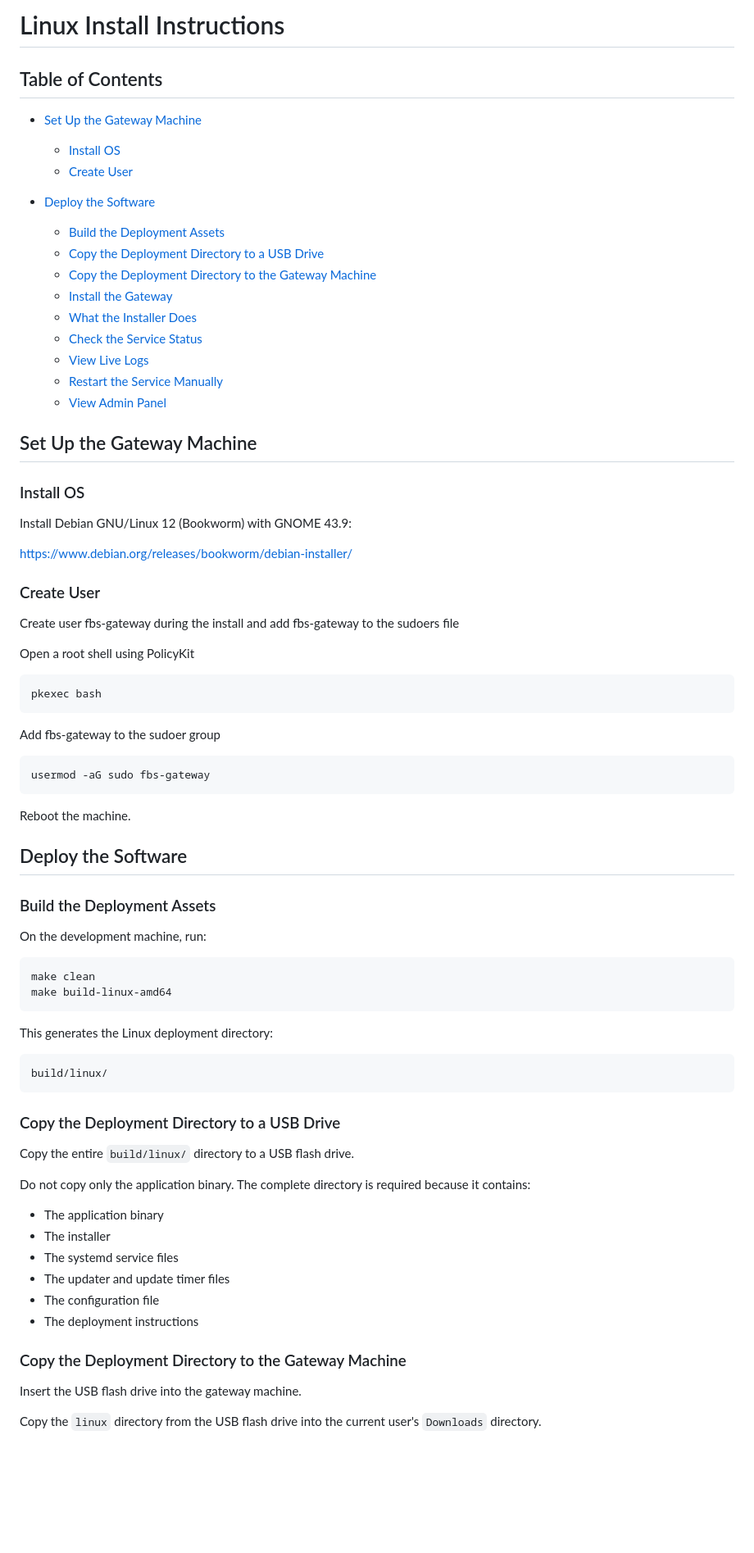
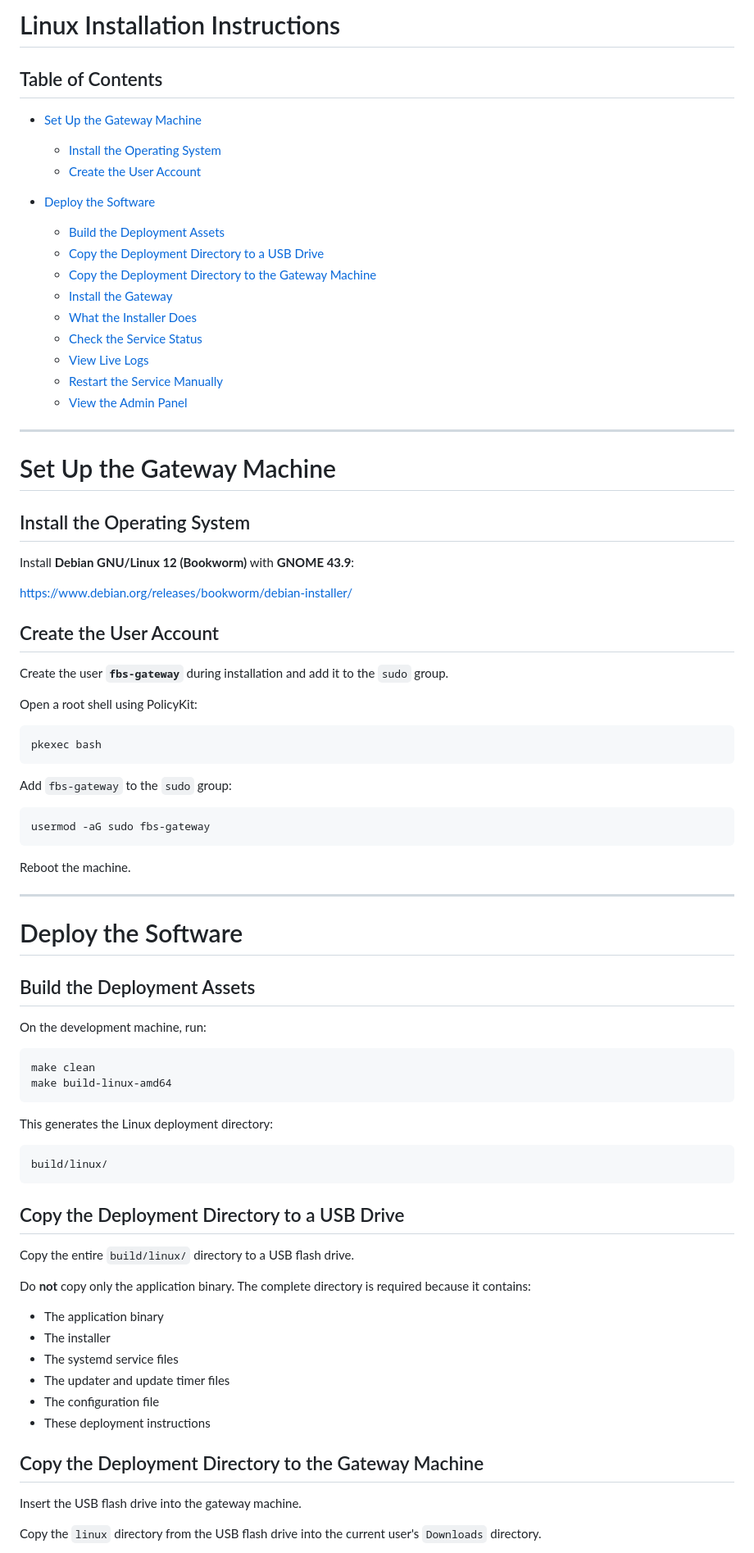
Before and after one commit to williamveith/fbs-interlock-gateway, a Markdown page: deployment guides/Linux Install Instructions.md, the part around one of its changes. Shown at 82% size. GitHub-like rendering; blank space fills up the shorter version.

Commit message:
Polished the Linux Install Instructions.md and tested them on a blank machine to verify they worked and no steps were missing/incorrect

````diff
--- a/deployment guides/Linux Install Instructions.md
+++ b/deployment guides/Linux Install Instructions.md
@@ -1,51 +1,55 @@
-# Linux Install Instructions
+# Linux Installation Instructions
 
 ## Table of Contents
 
-* [Set Up the Gateway Machine](#set-up-the-gateway-machine)
+- [Set Up the Gateway Machine](#set-up-the-gateway-machine)
+  - [Install the Operating System](#install-the-operating-system)
+  - [Create the User Account](#create-the-user-account)
 
-  * [Install OS](#install-os)
-  * [Create User](#create-user)
+- [Deploy the Software](#deploy-the-software)
+  - [Build the Deployment Assets](#build-the-deployment-assets)
+  - [Copy the Deployment Directory to a USB Drive](#copy-the-deployment-directory-to-a-usb-drive)
+  - [Copy the Deployment Directory to the Gateway Machine](#copy-the-deployment-directory-to-the-gateway-machine)
+  - [Install the Gateway](#install-the-gateway)
+  - [What the Installer Does](#what-the-installer-does)
+  - [Check the Service Status](#check-the-service-status)
+  - [View Live Logs](#view-live-logs)
+  - [Restart the Service Manually](#restart-the-service-manually)
+  - [View the Admin Panel](#view-the-admin-panel)
 
-* [Deploy the Software](#deploy-the-software)
+---
 
-  * [Build the Deployment Assets](#build-the-deployment-assets)
-  * [Copy the Deployment Directory to a USB Drive](#copy-the-deployment-directory-to-a-usb-drive)
-  * [Copy the Deployment Directory to the Gateway Machine](#copy-the-deployment-directory-to-the-gateway-machine)
-  * [Install the Gateway](#install-the-gateway)
-  * [What the Installer Does](#what-the-installer-does)
-  * [Check the Service Status](#check-the-service-status)
-  * [View Live Logs](#view-live-logs)
-  * [Restart the Service Manually](#restart-the-service-manually)
-  * [View Admin Panel](#view-admin-panel)
+# Set Up the Gateway Machine
 
-## Set Up the Gateway Machine
+## Install the Operating System
 
-### Install OS
-
-Install Debian GNU/Linux 12 (Bookworm) with GNOME 43.9:
+Install **Debian GNU/Linux 12 (Bookworm)** with **GNOME 43.9**:
 
 https://www.debian.org/releases/bookworm/debian-installer/
 
-### Create User
-Create user fbs-gateway during the install and add fbs-gateway to the sudoers file
+## Create the User Account
 
-Open a root shell using PolicyKit
+Create the user **`fbs-gateway`** during installation and add it to the `sudo` group.
+
+Open a root shell using PolicyKit:
 
 ```bash
 pkexec bash
 ```
 
-Add fbs-gateway to the sudoer group
+Add `fbs-gateway` to the `sudo` group:
+
 ```bash
 usermod -aG sudo fbs-gateway
 ```
 
 Reboot the machine.
 
-## Deploy the Software
+---
 
-### Build the Deployment Assets
+# Deploy the Software
+
+## Build the Deployment Assets
 
 On the development machine, run:
 
@@ -60,20 +64,20 @@ This generates the Linux deployment directory:
 build/linux/
 ```
 
-### Copy the Deployment Directory to a USB Drive
+## Copy the Deployment Directory to a USB Drive
 
 Copy the entire `build/linux/` directory to a USB flash drive.
 
-Do not copy only the application binary. The complete directory is required because it contains:
+Do **not** copy only the application binary. The complete directory is required because it contains:
 
-* The application binary
-* The installer
-* The systemd service files
-* The updater and update timer files
-* The configuration file
-* The deployment instructions
+- The application binary
+- The installer
+- The systemd service files
+- The updater and update timer files
+- The configuration file
+- These deployment instructions
 
-### Copy the Deployment Directory to the Gateway Machine
+## Copy the Deployment Directory to the Gateway Machine
 
 Insert the USB flash drive into the gateway machine.
 
````
Also changed, not shown: other parts of deployment guides/Linux Install Instructions.md (+27 -16 lines).
